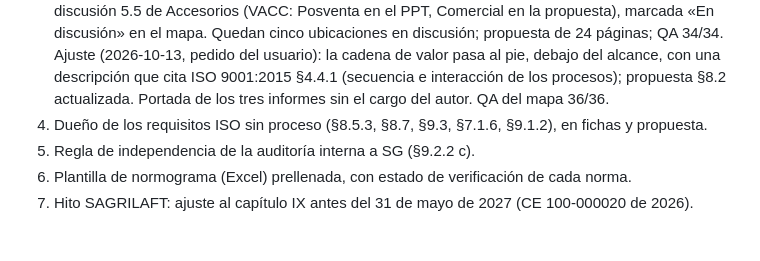
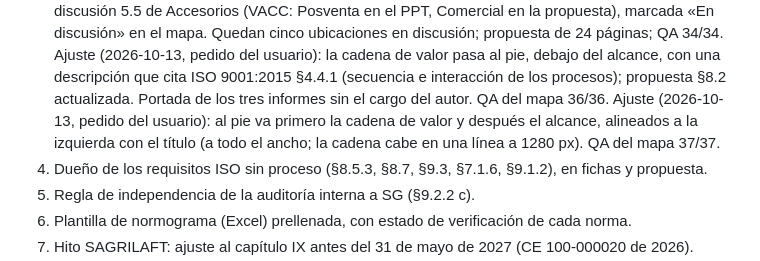
Before and after one commit to coorwallbox/Mapa_Procesos_Coches, a Markdown page: docs/07_PROGRESO_RESUMEN.md, the part around the change. Drawn GitHub-style; blank space fills up the shorter version.

Commit message:
Map proposal: value chain before the scope, aligned with the title
Co-Authored-By: Claude Opus 5.5 <noreply@anthropic.com>

```diff
--- a/docs/07_PROGRESO_RESUMEN.md
+++ b/docs/07_PROGRESO_RESUMEN.md
@@ -191,6 +191,8 @@ Alcance:
    Ajuste (2026-10-13, pedido del usuario): la cadena de valor pasa al pie, debajo del alcance, con una descripción
    que cita ISO 9001:2015 §4.4.1 (secuencia e interacción de los procesos); propuesta §8.2 actualizada. Portada de
    los tres informes sin el cargo del autor. QA del mapa 36/36.
+   Ajuste (2026-10-13, pedido del usuario): al pie va primero la cadena de valor y después el alcance, alineados
+   a la izquierda con el título (a todo el ancho; la cadena cabe en una línea a 1280 px). QA del mapa 37/37.
 4. Dueño de los requisitos ISO sin proceso (§8.5.3, §8.7, §9.3, §7.1.6, §9.1.2), en fichas y propuesta.
 5. Regla de independencia de la auditoría interna a SG (§9.2.2 c).
 6. Plantilla de normograma (Excel) prellenada, con estado de verificación de cada norma.
```
